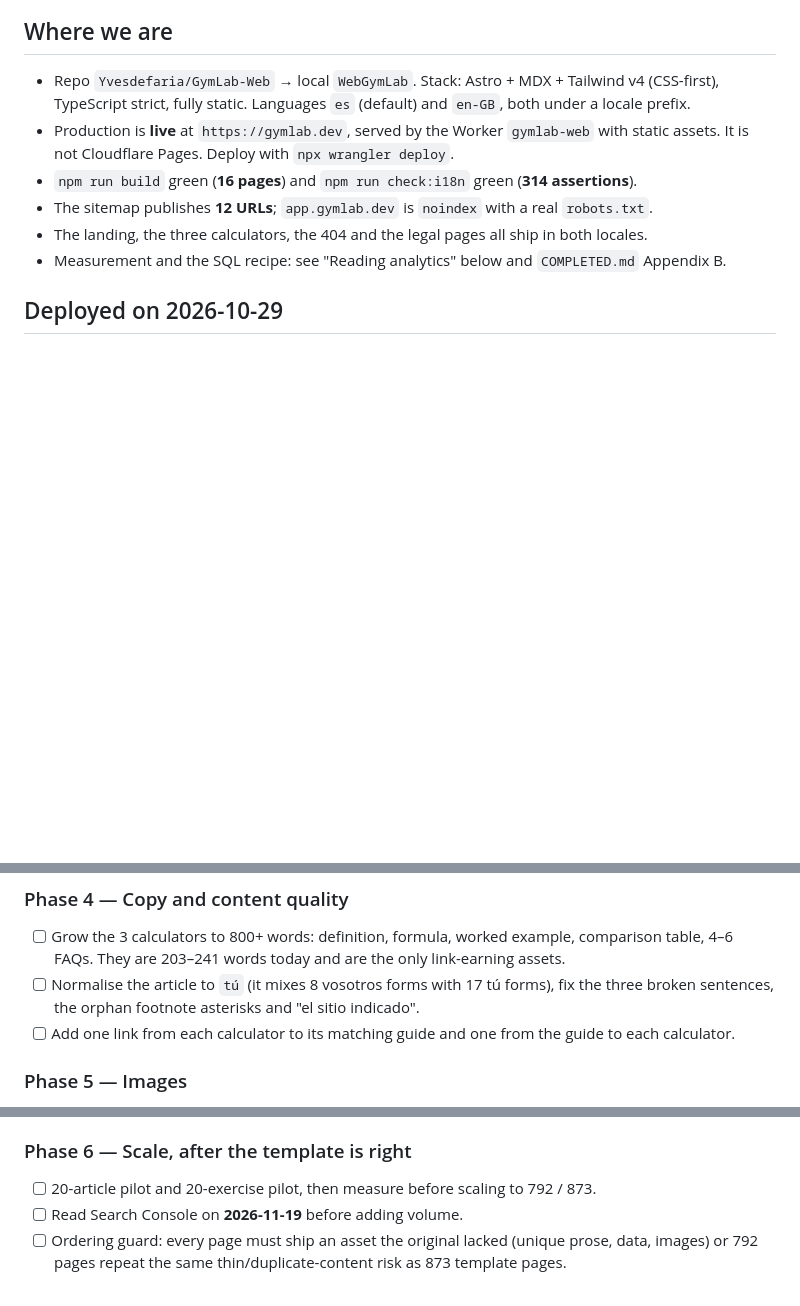
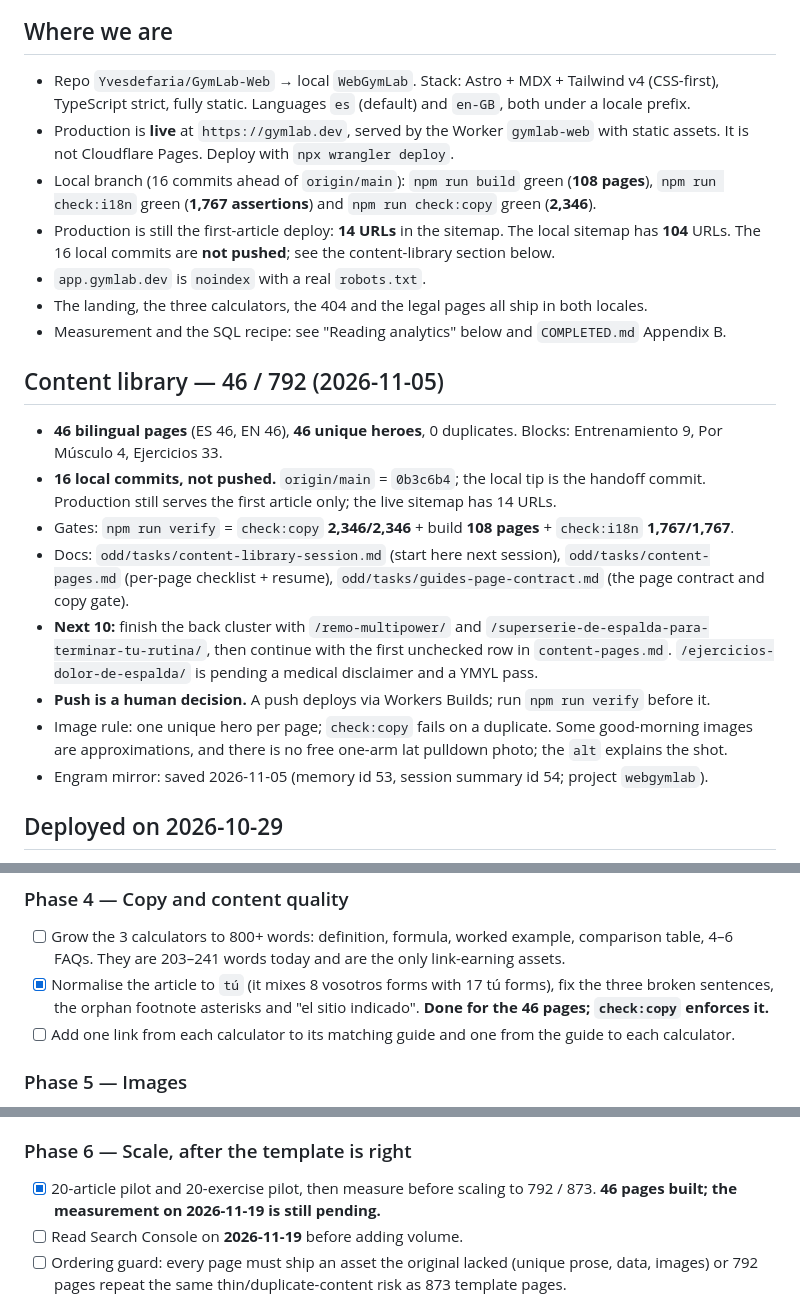
Before and after one commit to Yvesdefaria/GymLab-Web, a Markdown page: PLAN.md, 3 parts joined by grey strips. Drawn GitHub-style; blank space fills up the shorter version.

Commit message:
docs: record the content library handoff

```diff
--- a/PLAN.md
+++ b/PLAN.md
@@ -12,10 +12,32 @@ Last updated: 2026-11-04.
   TypeScript strict, fully static. Languages `es` (default) and `en-GB`, both under a locale prefix.
 - Production is **live** at `https://gymlab.dev`, served by the Worker `gymlab-web` with static assets.
   It is not Cloudflare Pages. Deploy with `npx wrangler deploy`.
-- `npm run build` green (**16 pages**) and `npm run check:i18n` green (**314 assertions**).
-- The sitemap publishes **12 URLs**; `app.gymlab.dev` is `noindex` with a real `robots.txt`.
+- Local branch (16 commits ahead of `origin/main`): `npm run build` green (**108 pages**),
+  `npm run check:i18n` green (**1,767 assertions**) and `npm run check:copy` green (**2,346**).
+- Production is still the first-article deploy: **14 URLs** in the sitemap. The local sitemap has
+  **104** URLs. The 16 local commits are **not pushed**; see the content-library section below.
+- `app.gymlab.dev` is `noindex` with a real `robots.txt`.
 - The landing, the three calculators, the 404 and the legal pages all ship in both locales.
 - Measurement and the SQL recipe: see "Reading analytics" below and `COMPLETED.md` Appendix B.
+
+## Content library — 46 / 792 (2026-11-05)
+
+- **46 bilingual pages** (ES 46, EN 46), **46 unique heroes**, 0 duplicates. Blocks: Entrenamiento 9,
+  Por Músculo 4, Ejercicios 33.
+- **16 local commits, not pushed.** `origin/main` = `0b3c6b4`; the local tip is the handoff commit. Production still
+  serves the first article only; the live sitemap has 14 URLs.
+- Gates: `npm run verify` = `check:copy` **2,346/2,346** + build **108 pages** + `check:i18n`
+  **1,767/1,767**.
+- Docs: `odd/tasks/content-library-session.md` (start here next session),
+  `odd/tasks/content-pages.md` (per-page checklist + resume), `odd/tasks/guides-page-contract.md`
+  (the page contract and copy gate).
+- **Next 10:** finish the back cluster with `/remo-multipower/` and
+  `/superserie-de-espalda-para-terminar-tu-rutina/`, then continue with the first unchecked row in
+  `content-pages.md`. `/ejercicios-dolor-de-espalda/` is pending a medical disclaimer and a YMYL pass.
+- **Push is a human decision.** A push deploys via Workers Builds; run `npm run verify` before it.
+- Image rule: one unique hero per page; `check:copy` fails on a duplicate. Some good-morning images
+  are approximations, and there is no free one-arm lat pulldown photo; the `alt` explains the shot.
+- Engram mirror: saved 2026-11-05 (memory id 53, session summary id 54; project `webgymlab`).
 
 ## Deployed on 2026-10-29
 
@@ -269,8 +291,9 @@ Ten marketing skills were run against the repo and the live zone (`seo-audit`, `
 
 - [ ] Grow the 3 calculators to 800+ words: definition, formula, worked example, comparison table,
       4–6 FAQs. They are 203–241 words today and are the only link-earning assets.
-- [ ] Normalise the article to `tú` (it mixes 8 vosotros forms with 17 tú forms), fix the three
-      broken sentences, the orphan footnote asterisks and "el sitio indicado".
+- [x] Normalise the article to `tú` (it mixes 8 vosotros forms with 17 tú forms), fix the three
+      broken sentences, the orphan footnote asterisks and "el sitio indicado". **Done for the 46
+      pages; `check:copy` enforces it.**
 - [ ] Add one link from each calculator to its matching guide and one from the guide to each calculator.
 
 ### Phase 5 — Images
@@ -286,7 +309,8 @@ Ten marketing skills were run against the repo and the live zone (`seo-audit`, `
 
 ### Phase 6 — Scale, after the template is right
 
-- [ ] 20-article pilot and 20-exercise pilot, then measure before scaling to 792 / 873.
+- [x] 20-article pilot and 20-exercise pilot, then measure before scaling to 792 / 873. **46 pages
+      built; the measurement on 2026-11-19 is still pending.**
 - [ ] Read Search Console on **2026-11-19** before adding volume.
 - [ ] Ordering guard: every page must ship an asset the original lacked (unique prose, data, images) or
       792 pages repeat the same thin/duplicate-content risk as 873 template pages.
```
Also changed, not shown: other parts of PLAN.md (+2 -2 lines), odd/tasks/content-library-session.md (added, +81 -0 lines), odd/tasks/content-pages.md (+9 -0 lines).
